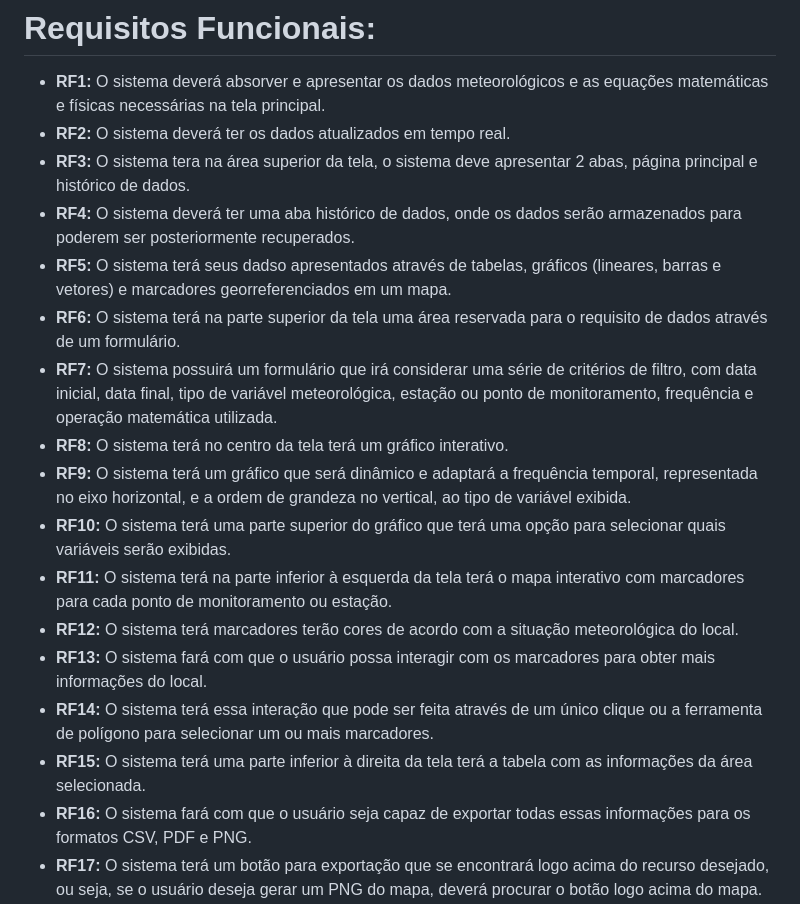
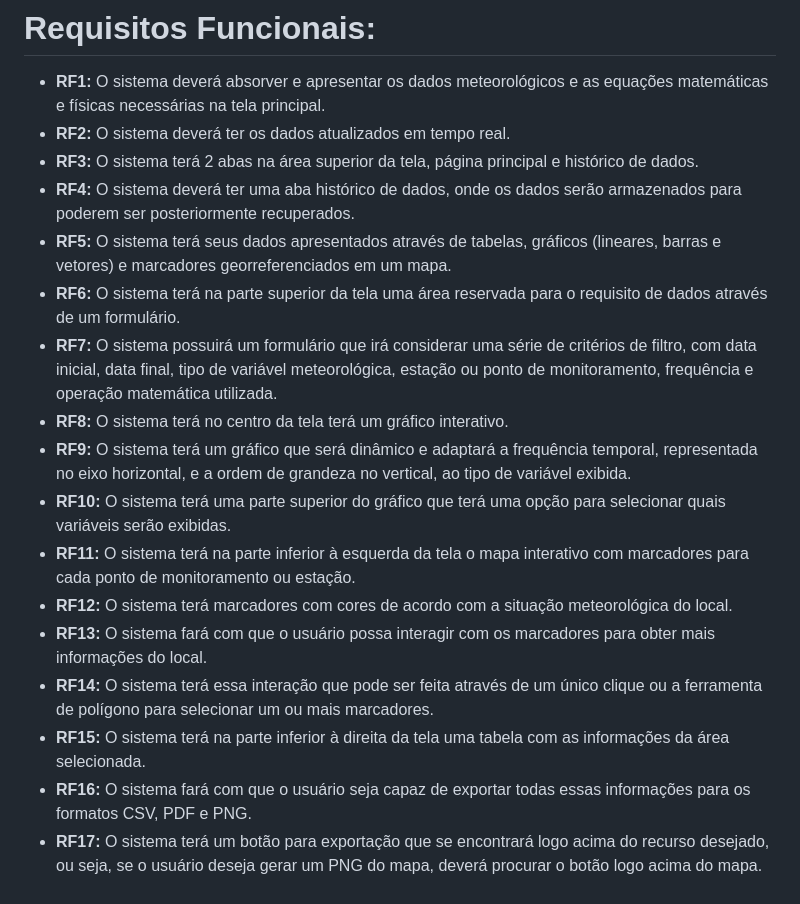
Before and after one commit to lorranprt/grupo-4d, a Markdown page: README.md, the part around the change. Rendered like a GitHub page.

```diff
--- a/README.md
+++ b/README.md
@@ -52,19 +52,19 @@ Dinâmicos, adaptados a frequência temporal (eixo horizontal) ordem de grandeza
 
 - **RF1:** O sistema deverá absorver e apresentar os dados meteorológicos e as equações matemáticas e físicas necessárias na tela principal.
 - **RF2:** O sistema deverá ter os dados atualizados em tempo real.
-- **RF3:** O sistema tera na área superior da tela, o sistema deve apresentar 2 abas, página principal e histórico de dados.
+- **RF3:** O sistema terá 2 abas na área superior da tela, página principal e histórico de dados.
 - **RF4:** O sistema deverá ter uma aba histórico de dados, onde os dados serão armazenados para poderem ser posteriormente recuperados.
-- **RF5:** O sistema terá seus dadso apresentados através de tabelas, gráficos (lineares, barras e vetores) e marcadores georreferenciados em um mapa.
+- **RF5:** O sistema terá seus dados apresentados através de tabelas, gráficos (lineares, barras e vetores) e marcadores georreferenciados em um mapa.
 - **RF6:** O sistema terá na parte superior da tela uma área reservada para o requisito de dados através de um formulário.
 - **RF7:** O sistema possuirá um formulário que irá considerar uma série de critérios de filtro, com data inicial, data final, tipo de variável meteorológica, estação ou ponto de monitoramento, frequência e operação matemática utilizada.
 - **RF8:** O sistema terá no centro da tela terá um gráfico interativo.
 - **RF9:** O sistema terá um gráfico que será dinâmico e adaptará a frequência temporal, representada no eixo horizontal, e a ordem de grandeza no vertical, ao tipo de variável exibida.
 - **RF10:** O sistema terá uma parte superior do gráfico que terá uma opção para selecionar quais variáveis serão exibidas.
-- **RF11:** O sistema terá na parte inferior à esquerda da tela terá o mapa interativo com marcadores para cada ponto de monitoramento ou estação.
-- **RF12:** O sistema terá marcadores terão cores de acordo com a situação meteorológica do local.
-- **RF13:** O sistema fará com que o  usuário possa interagir com os marcadores para obter mais informações do local.
+- **RF11:** O sistema terá na parte inferior à esquerda da tela o mapa interativo com marcadores para cada ponto de monitoramento ou estação.
+- **RF12:** O sistema terá marcadores com cores de acordo com a situação meteorológica do local.
+- **RF13:** O sistema fará com que o usuário possa interagir com os marcadores para obter mais informações do local.
 - **RF14:** O sistema terá essa interação que pode ser feita através de um único clique ou a ferramenta de polígono para selecionar um ou mais marcadores.
-- **RF15:** O sistema terá uma parte inferior à direita da tela terá a tabela com as informações da área selecionada.
+- **RF15:** O sistema terá na parte inferior à direita da tela uma tabela com as informações da área selecionada.
 - **RF16:** O sistema fará com que o usuário seja capaz de exportar todas essas informações para os formatos CSV, PDF e PNG.
 - **RF17:** O sistema terá um botão para exportação que se encontrará logo acima do recurso desejado, ou seja, se o usuário deseja gerar um PNG do mapa, deverá procurar o botão logo acima do mapa.
 
```
